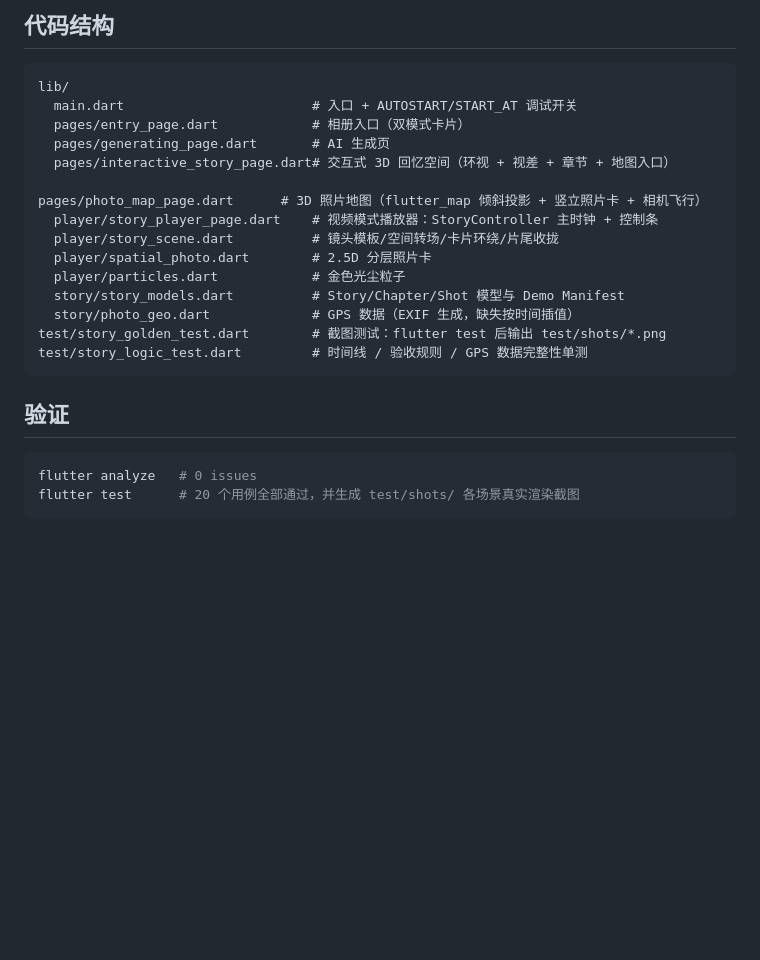
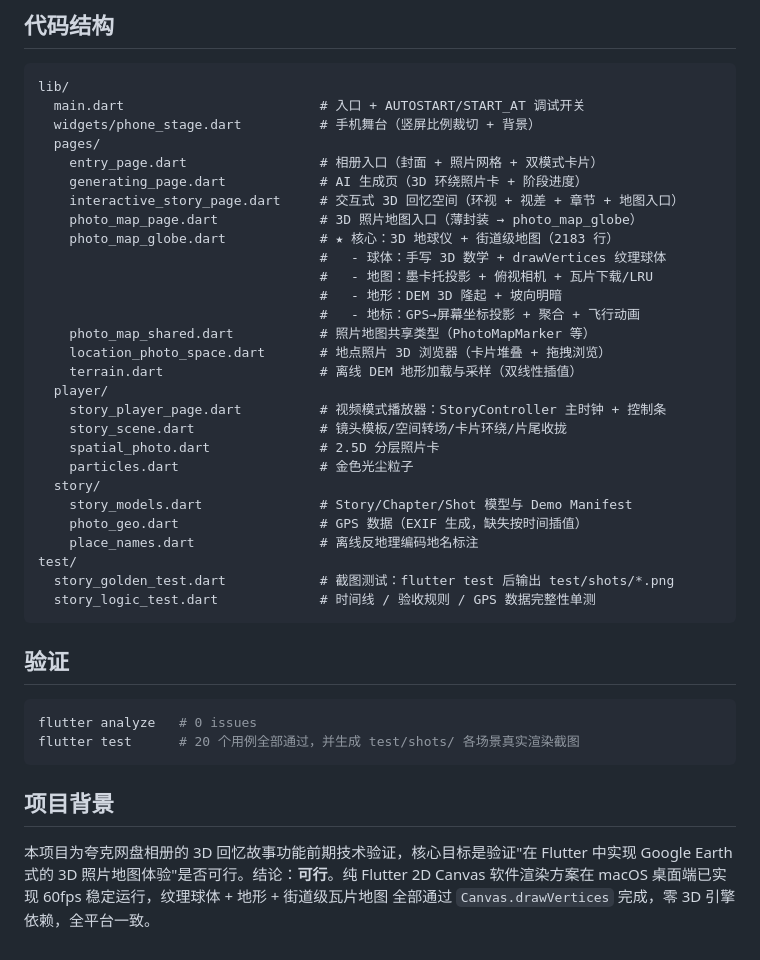
Before and after one commit to descosmos/flutter_3d_gallery, a Markdown page: flutter_3d_demo/README.md, the part around one of its changes. GitHub-like rendering; blank space fills up the shorter version.

````diff
--- a/flutter_3d_demo/README.md
+++ b/flutter_3d_demo/README.md
@@ -52,19 +68,33 @@ flutter run -d macos --dart-define=AUTOSTART=player --dart-define=START_AT=40
 
 ```
 lib/
-  main.dart                        # 入口 + AUTOSTART/START_AT 调试开关
-  pages/entry_page.dart            # 相册入口（双模式卡片）
-  pages/generating_page.dart       # AI 生成页
-  pages/interactive_story_page.dart# 交互式 3D 回忆空间（环视 + 视差 + 章节 + 地图入口）
-  pages/photo_map_page.dart      # 3D 照片地图（flutter_map 倾斜投影 + 竖立照片卡 + 相机飞行）
-  player/story_player_page.dart    # 视频模式播放器：StoryController 主时钟 + 控制条
-  player/story_scene.dart          # 镜头模板/空间转场/卡片环绕/片尾收拢
-  player/spatial_photo.dart        # 2.5D 分层照片卡
-  player/particles.dart            # 金色光尘粒子
-  story/story_models.dart          # Story/Chapter/Shot 模型与 Demo Manifest
-  story/photo_geo.dart             # GPS 数据（EXIF 生成，缺失按时间插值）
-test/story_golden_test.dart        # 截图测试：flutter test 后输出 test/shots/*.png
-test/story_logic_test.dart         # 时间线 / 验收规则 / GPS 数据完整性单测
+  main.dart                         # 入口 + AUTOSTART/START_AT 调试开关
+  widgets/phone_stage.dart          # 手机舞台（竖屏比例裁切 + 背景）
+  pages/
+    entry_page.dart                 # 相册入口（封面 + 照片网格 + 双模式卡片）
+    generating_page.dart            # AI 生成页（3D 环绕照片卡 + 阶段进度）
+    interactive_story_page.dart     # 交互式 3D 回忆空间（环视 + 视差 + 章节 + 地图入口）
+    photo_map_page.dart             # 3D 照片地图入口（薄封装 → photo_map_globe）
+    photo_map_globe.dart            # ★ 核心：3D 地球仪 + 街道级地图（2183 行）
+                                    #   - 球体：手写 3D 数学 + drawVertices 纹理球体
+                                    #   - 地图：墨卡托投影 + 俯视相机 + 瓦片下载/LRU
+                                    #   - 地形：DEM 3D 隆起 + 坡向明暗
+                                    #   - 地标：GPS→屏幕坐标投影 + 聚合 + 飞行动画
+    photo_map_shared.dart           # 照片地图共享类型（PhotoMapMarker 等）
+    location_photo_space.dart       # 地点照片 3D 浏览器（卡片堆叠 + 拖拽浏览）
+    terrain.dart                    # 离线 DEM 地形加载与采样（双线性插值）
+  player/
+    story_player_page.dart          # 视频模式播放器：StoryController 主时钟 + 控制条
+    story_scene.dart                # 镜头模板/空间转场/卡片环绕/片尾收拢
+    spatial_photo.dart              # 2.5D 分层照片卡
+    particles.dart                  # 金色光尘粒子
+  story/
+    story_models.dart               # Story/Chapter/Shot 模型与 Demo Manifest
+    photo_geo.dart                  # GPS 数据（EXIF 生成，缺失按时间插值）
+    place_names.dart                # 离线反地理编码地名标注
+test/
+  story_golden_test.dart            # 截图测试：flutter test 后输出 test/shots/*.png
+  story_logic_test.dart             # 时间线 / 验收规则 / GPS 数据完整性单测
 ```
 
 ## 验证
@@ -73,3 +103,10 @@ test/story_logic_test.dart         # 时间线 / 验收规则 / GPS 数据完整
 flutter analyze   # 0 issues
 flutter test      # 20 个用例全部通过，并生成 test/shots/ 各场景真实渲染截图
 ```
+
+## 项目背景
+
+本项目为夸克网盘相册的 3D 回忆故事功能前期技术验证，核心目标是验证"在 Flutter 中实现
+Google Earth 式的 3D 照片地图体验"是否可行。结论：**可行**。纯 Flutter 2D Canvas
+软件渲染方案在 macOS 桌面端已实现 60fps 稳定运行，纹理球体 + 地形 + 街道级瓦片地图
+全部通过 `Canvas.drawVertices` 完成，零 3D 引擎依赖，全平台一致。
````
Also changed, not shown: other parts of flutter_3d_demo/README.md (+25 -9 lines).
